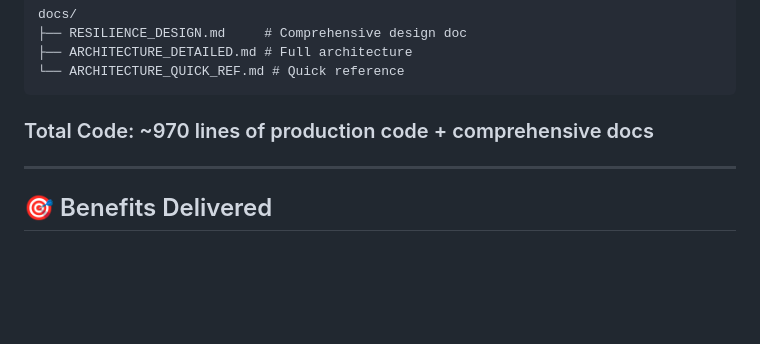
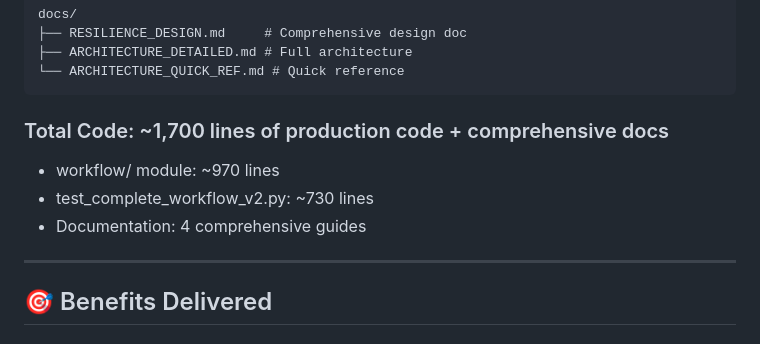
Before and after one commit to troymroberts/AiBookWriter4, a Markdown page: IMPLEMENTATION_STATUS.md, the part around one of its changes. Drawn GitHub-style; blank space fills up the shorter version.

````diff
--- a/IMPLEMENTATION_STATUS.md
+++ b/IMPLEMENTATION_STATUS.md
@@ -123,7 +141,10 @@ docs/
 └── ARCHITECTURE_QUICK_REF.md # Quick reference
 ```
 
-### Total Code: ~970 lines of production code + comprehensive docs
+### Total Code: ~1,700 lines of production code + comprehensive docs
+- workflow/ module: ~970 lines
+- test_complete_workflow_v2.py: ~730 lines
+- Documentation: 4 comprehensive guides
 
 ---
 
````
Also changed, not shown: other parts of IMPLEMENTATION_STATUS.md (+46 -16 lines).
